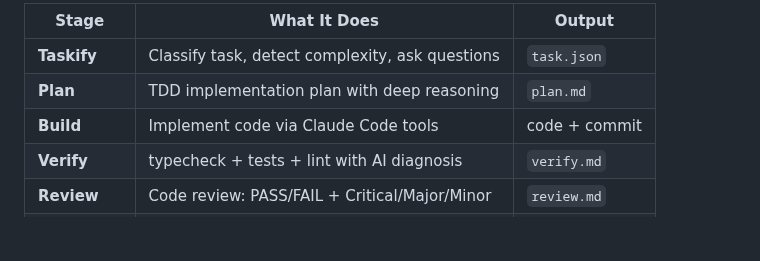
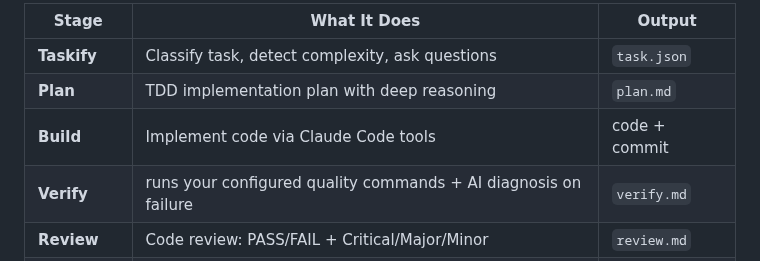
Before and after one commit to aharonyaircohen/Kody-Engine-Lite, a Markdown page: docs/ABOUT.md, the part around the change. Rendered like a GitHub page; blank space fills up the shorter version.

```diff
--- a/docs/ABOUT.md
+++ b/docs/ABOUT.md
@@ -47,7 +47,7 @@ Seven stages, each with a clear objective, output artifacts, and quality gates b
 | **Taskify** | Classify task, detect complexity, ask questions | `task.json` |
 | **Plan** | TDD implementation plan with deep reasoning | `plan.md` |
 | **Build** | Implement code via Claude Code tools | code + commit |
-| **Verify** | typecheck + tests + lint with AI diagnosis | `verify.md` |
+| **Verify** | runs your configured quality commands + AI diagnosis on failure | `verify.md` |
 | **Review** | Code review: PASS/FAIL + Critical/Major/Minor | `review.md` |
 | **review-fix** | Fix Critical and Major review findings | code + commit |
 | **Ship** | Push branch, create PR, close issue | PR |
```
Also changed, not shown: README.md (+1 -1 lines), docs/PIPELINE.md (+1 -1 lines).
